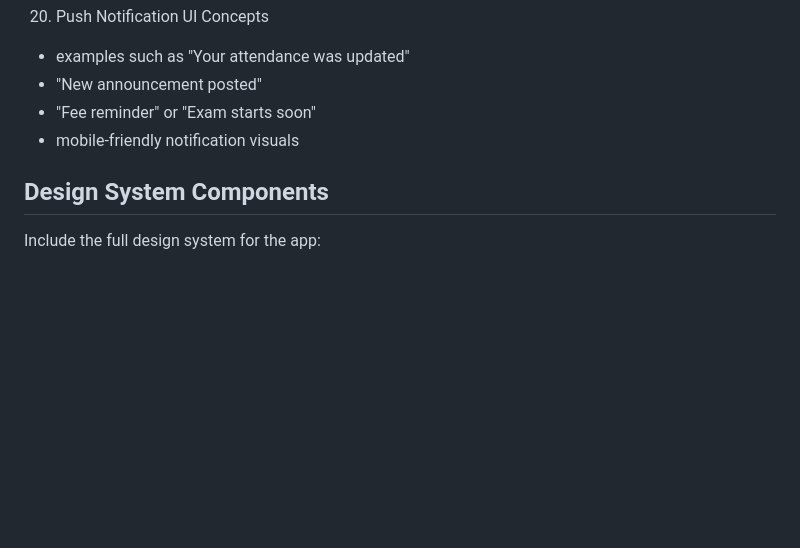
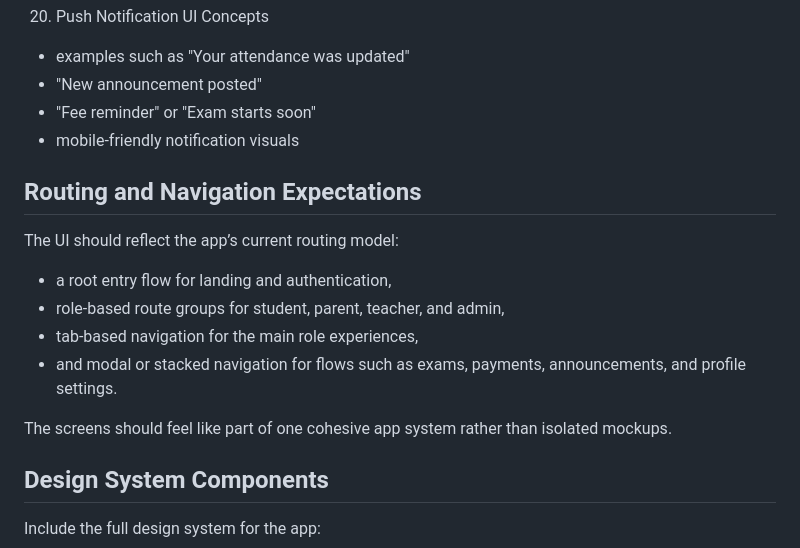
Before and after one commit to Teamthy/ykay_eduport-, a Markdown page: docs/mobile-app-master-prompt.md, the part around one of its changes. GitHub-like rendering; blank space fills up the shorter version.

```diff
--- a/docs/mobile-app-master-prompt.md
+++ b/docs/mobile-app-master-prompt.md
@@ -196,6 +215,15 @@ Do not make it feel cluttered, overly playful, or too corporate.
 - "Fee reminder" or "Exam starts soon"
 - mobile-friendly notification visuals
 
+## Routing and Navigation Expectations
+The UI should reflect the app’s current routing model:
+- a root entry flow for landing and authentication,
+- role-based route groups for student, parent, teacher, and admin,
+- tab-based navigation for the main role experiences,
+- and modal or stacked navigation for flows such as exams, payments, announcements, and profile settings.
+
+The screens should feel like part of one cohesive app system rather than isolated mockups.
+
 ## Design System Components
 Include the full design system for the app:
 - color palette
```
Also changed, not shown: other parts of docs/mobile-app-master-prompt.md (+23 -4 lines), docs/mobile-app-figma-uiux-prompt.md (added, +198 -0 lines), docs/mobile-app-overview.md (+107 -101 lines).
